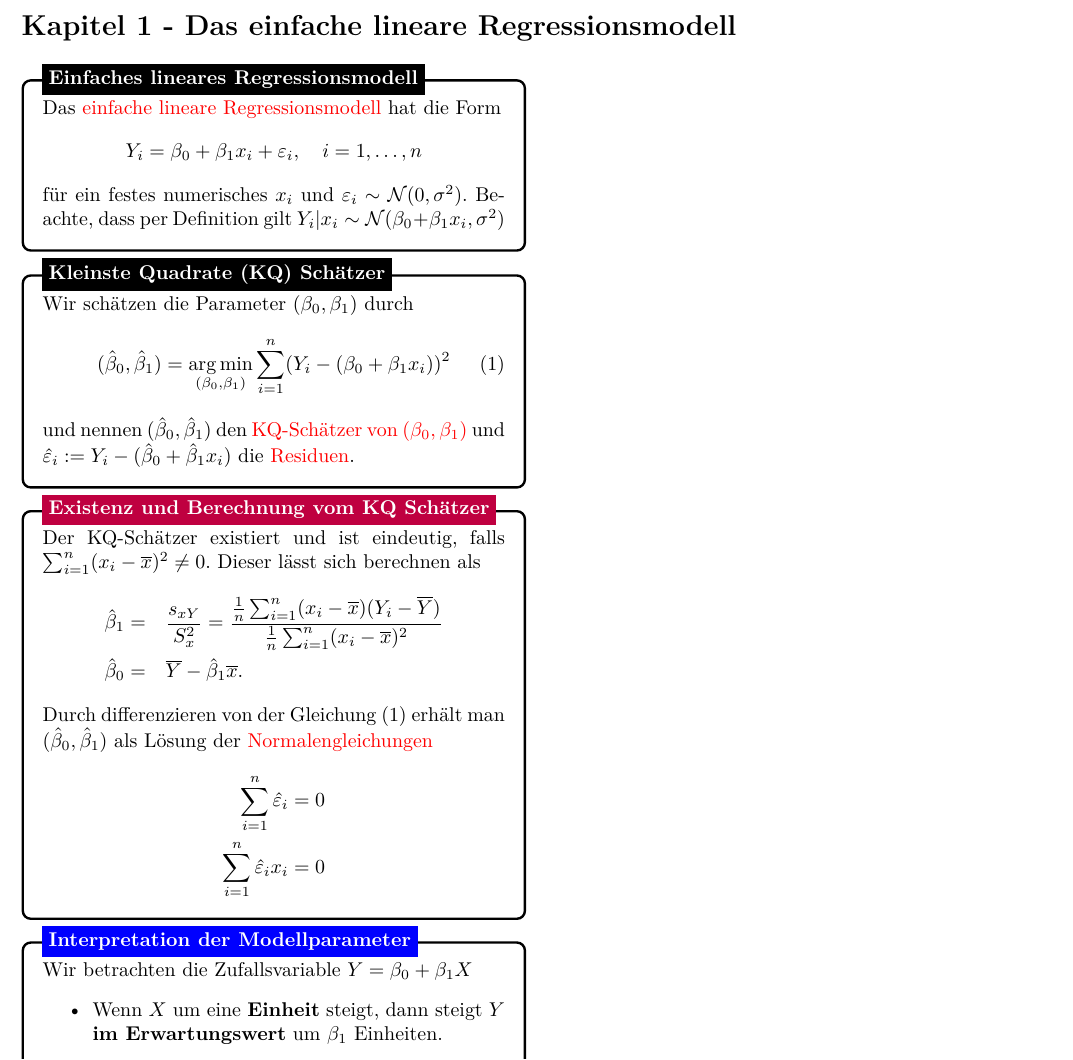
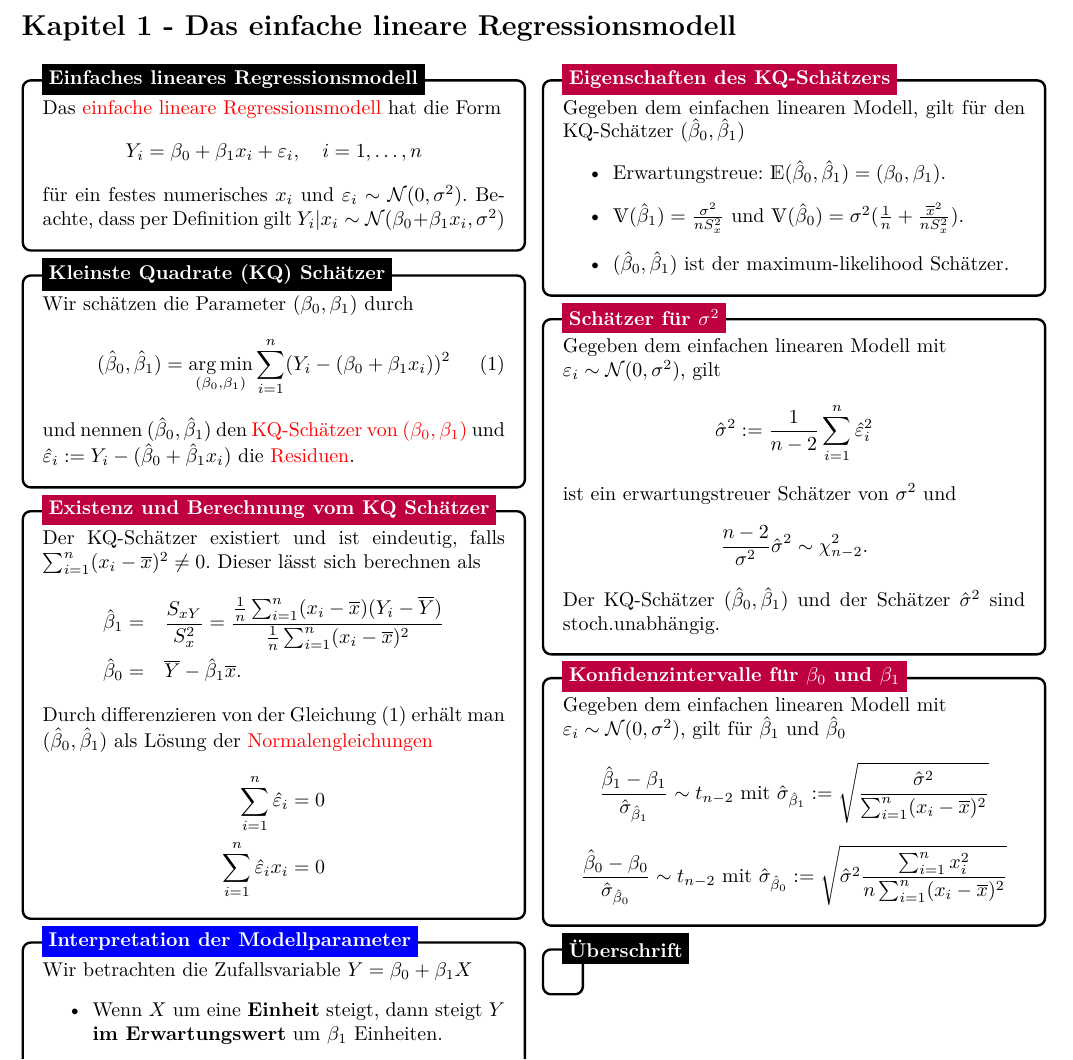
Before and after one commit to GoGenius96/LiMo-Cheat-Sheet, a LaTeX document (Cheat_Sheet.tex, which reads 01_einfaches_lineares_Regressionsmodell.tex, shortcuts.tex): part of the page, cut so that both start at the same text. Compiled offline with pdfLaTeX.

Commit message:
Bis Folie 32

```diff
--- a/01_einfaches_lineares_Regressionsmodell.tex
+++ b/01_einfaches_lineares_Regressionsmodell.tex
@@ -30,10 +30,10 @@
     \begin{minipage}{0.3\textwidth}
     Wir schätzen die Parameter $(\beta_0, \beta_1)$ durch
     \begin{align}
-        (\hbe_0, \hbe_1) = \argmin_{(\beta_0, \beta_1)} \sum_{i = 1}^n(Y_i - (\beta_0 + \beta_1 x_i))^2
+        (\hbe0, \hbe1) = \argmin_{(\beta_0, \beta_1)} \sum_{i = 1}^n(Y_i - (\beta_0 + \beta_1 x_i))^2
     \end{align}
-    und nennen $(\hbe_0, \hbe_1)$ den \tc{KQ-Schätzer von $(\beta_0, \beta_1)$} und
-    $\hat{\eps}_i := Y_i - (\hbe_0 + \hbe_1 x_i)$ die \tc{Residuen}.
+    und nennen $(\hbe0, \hbe1)$ den \tc{KQ-Schätzer von $(\beta_0, \beta_1)$} und
+    $\hat{\eps}_i := Y_i - (\hbe0 + \hbe1 x_i)$ die \tc{Residuen}.
     \end{minipage}
 };
 %------------ KQ Schätzer Header ---------------------
@@ -48,11 +48,11 @@
     Der KQ-Schätzer existiert und ist eindeutig, falls $\sum_{i = 1}^n (x_i - \bar{x})^2 \neq 0$.
     Dieser lässt sich berechnen als
     \begin{align*}
-        \hbe_1 = & \quad \frac{s_{xY}}{S_x^2} =
+        \hbe1 = & \quad \frac{S_{xY}}{S_x^2} =
         \frac{\frac1n\sum_{i = 1}^n (x_i - \bar{x})(Y_i - \bar{Y})}{\frac1n\sum_{i = 1}^n (x_i - \bar{x})^2}\\
-        \hbe_0 = & \quad \bar{Y} - \hbe_1 \bar{x}.
+        \hbe0 = & \quad \bar{Y} - \hbe1 \bar{x}.
     \end{align*}
-    Durch differenzieren von der Gleichung (1) erhält man $(\hbe_0, \hbe_1)$ als Lösung der
+    Durch differenzieren von der Gleichung (1) erhält man $(\hbe0, \hbe1)$ als Lösung der
     \tc{Normalengleichungen}
     \begin{align*}
         \sumin \hat{\eps}_i = 0\\
@@ -87,14 +87,55 @@
 \end{tikzpicture}
 
 
+%------------ Eigenschaften des KQ-Schätzers ---------------
+\begin{tikzpicture}
+    \node [mybox] (box){%
+        \begin{minipage}{0.3\textwidth}
+        Gegeben dem einfachen linearen Modell, gilt für den KQ-Schätzer $(\hbe0,\hbe1)$
+        \begin{itemize}
+            \item Erwartungstreue: $\E(\hbe0,\hbe1) = (\gb0,\gb1)$.
+            \item $\V(\hbe1) = \frac{\ssd}{nS_x^2}$ und $\V(\hbe0) = \ssd (\frac 1n + \frac{\bar{x}^2}{nS_x^2})$.
+            \item $(\hbe0,\hbe1)$ ist der maximum-likelihood Schätzer.
+        \end{itemize}
+        \end{minipage}
+    };
+%------------ Eigenschaften des KQ-Schätzers Header ---------------------
+\node[fill = purple, text=white, font=\bfseries, right=10pt] at (box.north west) {Eigenschaften des KQ-Schätzers};
+\end{tikzpicture}
+
+
+%------------ Schätzer für $\ssd$ ---------------
+\begin{tikzpicture}
+    \node [mybox] (box){%
+        \begin{minipage}{0.3\textwidth}
+        Gegeben dem einfachen linearen Modell mit\\$\eps_i \sim \Ncal(0,\ssd)$, gilt
+        $$\hat{\sd}^2 := \frac{1}{n-2}\sumin \hat{\eps}_i^2$$
+        ist ein erwartungstreuer Schätzer von $\ssd$ und
+        $$\frac{n-2}{\ssd}\hat{\sd}^2 \sim \chi_{n-2}^2.$$
+        Der KQ-Schätzer $(\hbe0,\hbe1)$ und der Schätzer $\hat{\sd}^2$ sind stoch.unabhängig.
+        \end{minipage}
+    };
+    %------------ chätzer für $\ssd$ Header ---------------------
+    \node[fill = purple, text=white, font=\bfseries, right=10pt] at (box.north west) {Schätzer für $\ssd$};
+    \end{tikzpicture}
 
 
 
-
-
-
-
-
+%------------ Konfidenzintervalle für $\gb0$ und $\gb1$ ---------------
+\begin{tikzpicture}
+    \node [mybox] (box){%
+        \begin{minipage}{0.3\textwidth}
+        Gegeben dem einfachen linearen Modell mit\\$\eps_i \sim \Ncal(0,\ssd)$, gilt für $\hbe1$ und $\hbe0$
+        $$\frac{\hbe1 - \gb1}{\hat{\sd}_{\hbe1}} \sim t_{n-2} \text{ mit } \hat{\sd}_{\hbe1}
+        := \sqrt{\frac{\hat{\sd}^2}{\sumin (x_i - \bar{x})^2}}$$
+        $$\frac{\hbe0 - \gb0}{\hat{\sd}_{\hbe0}} \sim t_{n-2} \text{ mit } \hat{\sd}_{\hbe0}
+        := \sqrt{\hat{\sd}^2 \frac{\sumin x_i^2}{n\sumin (x_i - \bar{x})^2}}$$
+        \end{minipage}
+    };
+    %------------  Konfidenzintervalle für $\gb0$ und $\gb1$ Header ---------------------
+    \node[fill = purple, text=white, font=\bfseries, right=10pt] at (box.north west)
+    {Konfidenzintervalle für $\gb0$ und $\gb1$};
+    \end{tikzpicture}
 
 
 
--- a/shortcuts.tex
+++ b/shortcuts.tex
@@ -14,6 +14,7 @@
 \newcommand{\E}{\mathds{E}}
 \newcommand{\K}{\mathds{K}}
 \renewcommand{\L}{\mathds{L}}
+\newcommand{\V}{\mathds{V}}
 \newcommand{\F}{\mathds{F}}
 \providecommand{\G}{}
 \newcommand{\D}{\mathds{D}}
@@ -109,7 +110,7 @@
 \newcommand{\sd}{\sigma}
 \newcommand{\ssd}{\sigma^2}
 \newcommand{\gb}[1]{\beta_#1}
-\newcommand{\hbe}{\hat{\beta}}
+\newcommand{\hbe}[1]{\hat{\beta}_#1}
 \newcommand{\beps}{\bm{\epsilon}}
 \newcommand{\balpha}{\bm{\alpha}}
 \newcommand{\bbeta}{\bm{\beta}}
```
Also changed, not shown: Cheat_Sheet.pdf, 01_einfaches_lineares_Regressionsmodell.tex (5 more changed lines).
